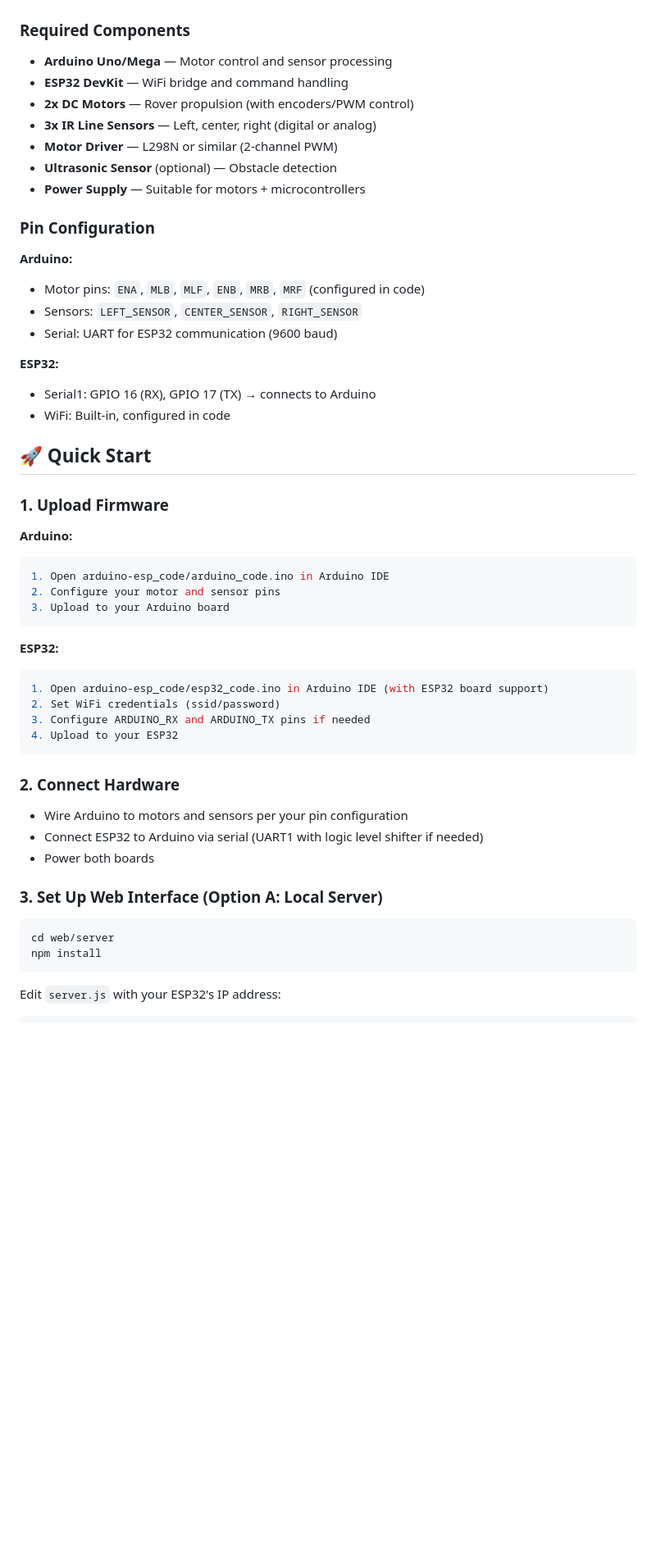
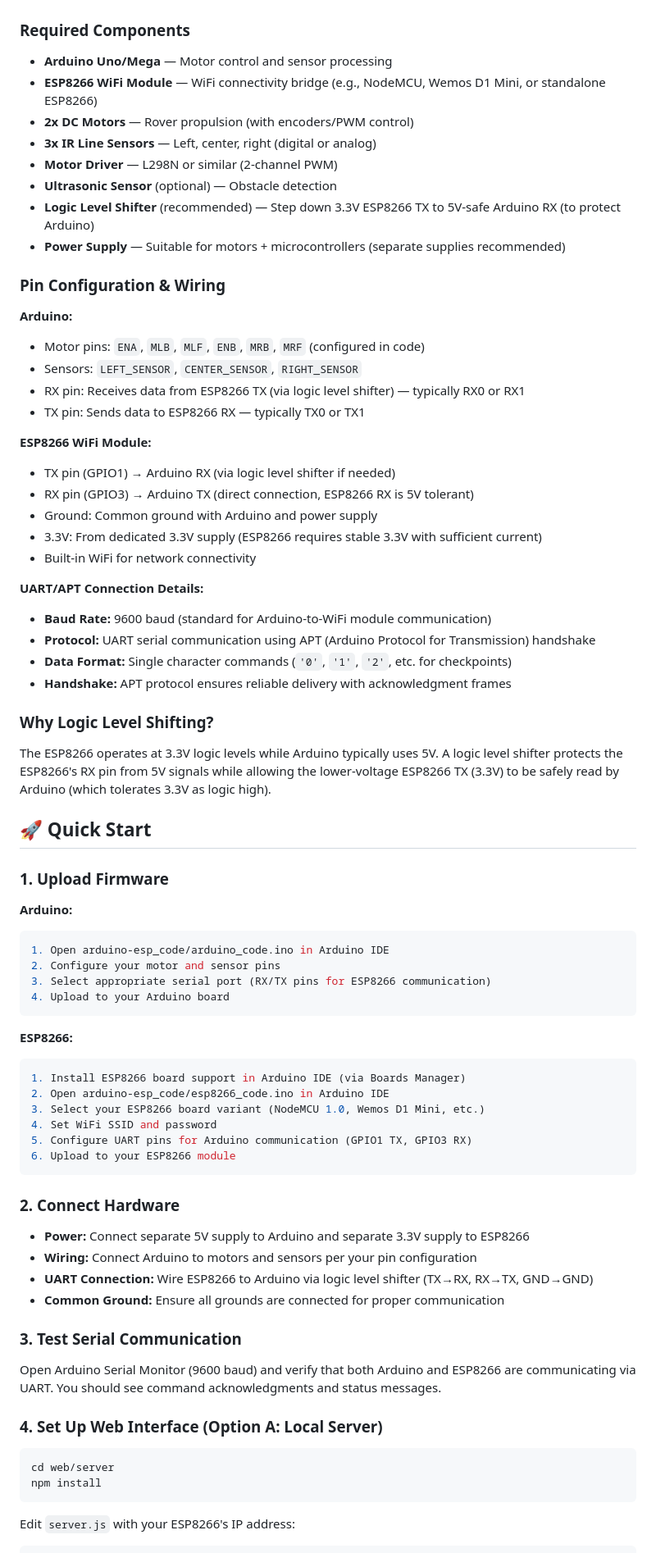
Before and after one commit to CrimsonKarma44/BinGo, a Markdown page: README.md, the part around one of its changes. Shown at 82% size. Drawn GitHub-style; blank space fills up the shorter version.

Commit message:
Update README: Replace ESP32 with ESP8266 WiFi module and detail APT protocol communication

````diff
--- a/README.md
+++ b/README.md
@@ -67,23 +67,37 @@ BinGo/
 
 ### Required Components
 - **Arduino Uno/Mega** — Motor control and sensor processing
-- **ESP32 DevKit** — WiFi bridge and command handling
+- **ESP8266 WiFi Module** — WiFi connectivity bridge (e.g., NodeMCU, Wemos D1 Mini, or standalone ESP8266)
 - **2x DC Motors** — Rover propulsion (with encoders/PWM control)
 - **3x IR Line Sensors** — Left, center, right (digital or analog)
 - **Motor Driver** — L298N or similar (2-channel PWM)
 - **Ultrasonic Sensor** (optional) — Obstacle detection
-- **Power Supply** — Suitable for motors + microcontrollers
+- **Logic Level Shifter** (recommended) — Step down 3.3V ESP8266 TX to 5V-safe Arduino RX (to protect Arduino)
+- **Power Supply** — Suitable for motors + microcontrollers (separate supplies recommended)
 
-### Pin Configuration
+### Pin Configuration & Wiring
 
 **Arduino:**
 - Motor pins: `ENA`, `MLB`, `MLF`, `ENB`, `MRB`, `MRF` (configured in code)
 - Sensors: `LEFT_SENSOR`, `CENTER_SENSOR`, `RIGHT_SENSOR`
-- Serial: UART for ESP32 communication (9600 baud)
+- RX pin: Receives data from ESP8266 TX (via logic level shifter) — typically RX0 or RX1
+- TX pin: Sends data to ESP8266 RX — typically TX0 or TX1
 
-**ESP32:**
-- Serial1: GPIO 16 (RX), GPIO 17 (TX) → connects to Arduino
-- WiFi: Built-in, configured in code
+**ESP8266 WiFi Module:**
+- TX pin (GPIO1) → Arduino RX (via logic level shifter if needed)
+- RX pin (GPIO3) → Arduino TX (direct connection, ESP8266 RX is 5V tolerant)
+- Ground: Common ground with Arduino and power supply
+- 3.3V: From dedicated 3.3V supply (ESP8266 requires stable 3.3V with sufficient current)
+- Built-in WiFi for network connectivity
+
+**UART/APT Connection Details:**
+- **Baud Rate:** 9600 baud (standard for Arduino-to-WiFi module communication)
+- **Protocol:** UART serial communication using APT (Arduino Protocol for Transmission) handshake
+- **Data Format:** Single character commands (`'0'`, `'1'`, `'2'`, etc. for checkpoints)
+- **Handshake:** APT protocol ensures reliable delivery with acknowledgment frames
+
+### Why Logic Level Shifting?
+The ESP8266 operates at 3.3V logic levels while Arduino typically uses 5V. A logic level shifter protects the ESP8266's RX pin from 5V signals while allowing the lower-voltage ESP8266 TX (3.3V) to be safely read by Arduino (which tolerates 3.3V as logic high).
 
 ## 🚀 Quick Start
 
@@ -93,29 +107,37 @@ BinGo/
 ```bash
 1. Open arduino-esp_code/arduino_code.ino in Arduino IDE
 2. Configure your motor and sensor pins
-3. Upload to your Arduino board
+3. Select appropriate serial port (RX/TX pins for ESP8266 communication)
+4. Upload to your Arduino board
 ```
 
-**ESP32:**
+**ESP8266:**
 ```bash
-1. Open arduino-esp_code/esp32_code.ino in Arduino IDE (with ESP32 board support)
-2. Set WiFi credentials (ssid/password)
-3. Configure ARDUINO_RX and ARDUINO_TX pins if needed
-4. Upload to your ESP32
+1. Install ESP8266 board support in Arduino IDE (via Boards Manager)
+2. Open arduino-esp_code/esp8266_code.ino in Arduino IDE
+3. Select your ESP8266 board variant (NodeMCU 1.0, Wemos D1 Mini, etc.)
+4. Set WiFi SSID and password
+5. Configure UART pins for Arduino communication (GPIO1 TX, GPIO3 RX)
+6. Upload to your ESP8266 module
 ```
 
 ### 2. Connect Hardware
 
-- Wire Arduino to motors and sensors per your pin configuration
-- Connect ESP32 to Arduino via serial (UART1 with logic level shifter if needed)
-- Power both boards
+- **Power:** Connect separate 5V supply to Arduino and separate 3.3V supply to ESP8266
+- **Wiring:** Connect Arduino to motors and sensors per your pin configuration
+- **UART Connection:** Wire ESP8266 to Arduino via logic level shifter (TX→RX, RX→TX, GND→GND)
+- **Common Ground:** Ensure all grounds are connected for proper communication
 
-### 3. Set Up Web Interface (Option A: Local Server)
+### 3. Test Serial Communication
+
+Open Arduino Serial Monitor (9600 baud) and verify that both Arduino and ESP8266 are communicating via UART. You should see command acknowledgments and status messages.
+
+### 4. Set Up Web Interface (Option A: Local Server)
 
 ```bash
 cd web/server
 npm install
 ```
 
-Edit `server.js` with your ESP32's IP address:
+Edit `server.js` with your ESP8266's IP address:
 ```javascript
````
Also changed, not shown: other parts of README.md (+61 -37 lines).
